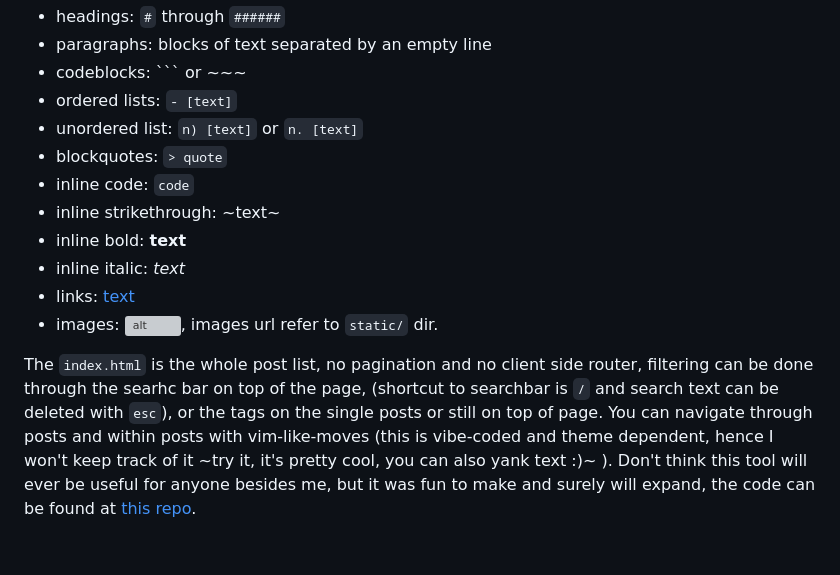
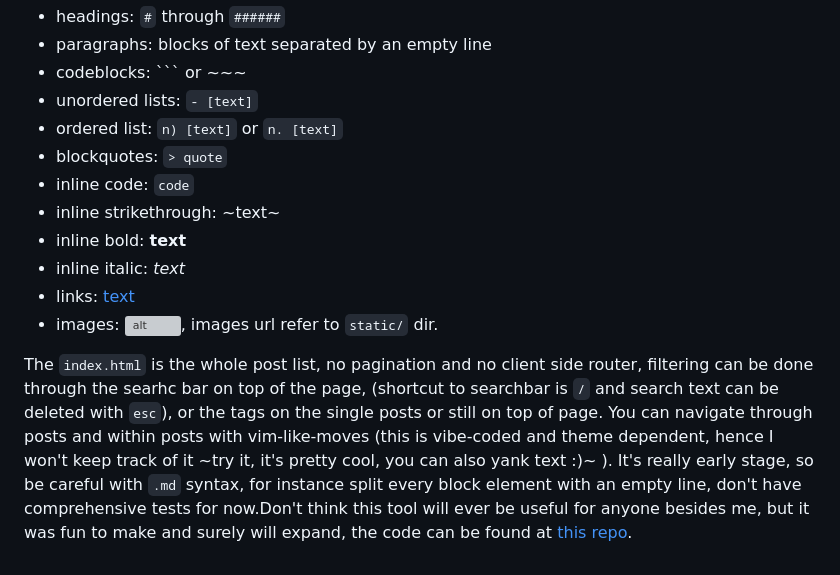
Before and after one commit to andimatteo/markdown-compiler, a Markdown page: posts/compiler.md, the part around the change. Drawn GitHub-style; blank space fills up the shorter version; grey boxes are pictures that could not be loaded.

Commit message:
fix: switched unordered with ordered

````diff
--- a/posts/compiler.md
+++ b/posts/compiler.md
@@ -109,8 +109,8 @@ entirely. This is the list of the current CommonMark coverage:
 - headings: `#` through `######`
 - paragraphs: blocks of text separated by an empty line
 - codeblocks: ``` or ~~~
-- ordered lists: `- [text]`
-- unordered list: `n) [text]` or `n. [text]`
+- unordered lists: `- [text]`
+- ordered list: `n) [text]` or `n. [text]`
 - blockquotes: `> quote`
 - inline code: `code`
 - inline strikethrough: ~text~
@@ -119,13 +119,16 @@ entirely. This is the list of the current CommonMark coverage:
 - links: [text](url)
 - images: ![alt](url), images url refer to `static/` dir.
 
-The `index.html` is the whole post list, no pagination and no client side
+
+ The `index.html` is the whole post list, no pagination and no client side
 router, filtering can be done through the searhc bar on top of the page,
 (shortcut to searchbar is `/` and search text can be deleted with `esc`),
 or the tags on the single posts or still on top of page.
 You can navigate through posts and within posts with vim-like-moves
 (this is vibe-coded and theme dependent, hence I won't keep track of it
-~try it, it's pretty cool, you can also yank text :)~ ). Don't think this
+~try it, it's pretty cool, you can also yank text :)~ ). It's really early
+stage, so be careful with `.md` syntax, for instance split every block element
+ with an empty line, don't have comprehensive tests for now.Don't think this
 tool will ever be useful for anyone besides me, but it
 was fun to make and surely will expand, the code can be found at
 [this repo](https://github.com/andimatteo/markdown-compiler).
````
